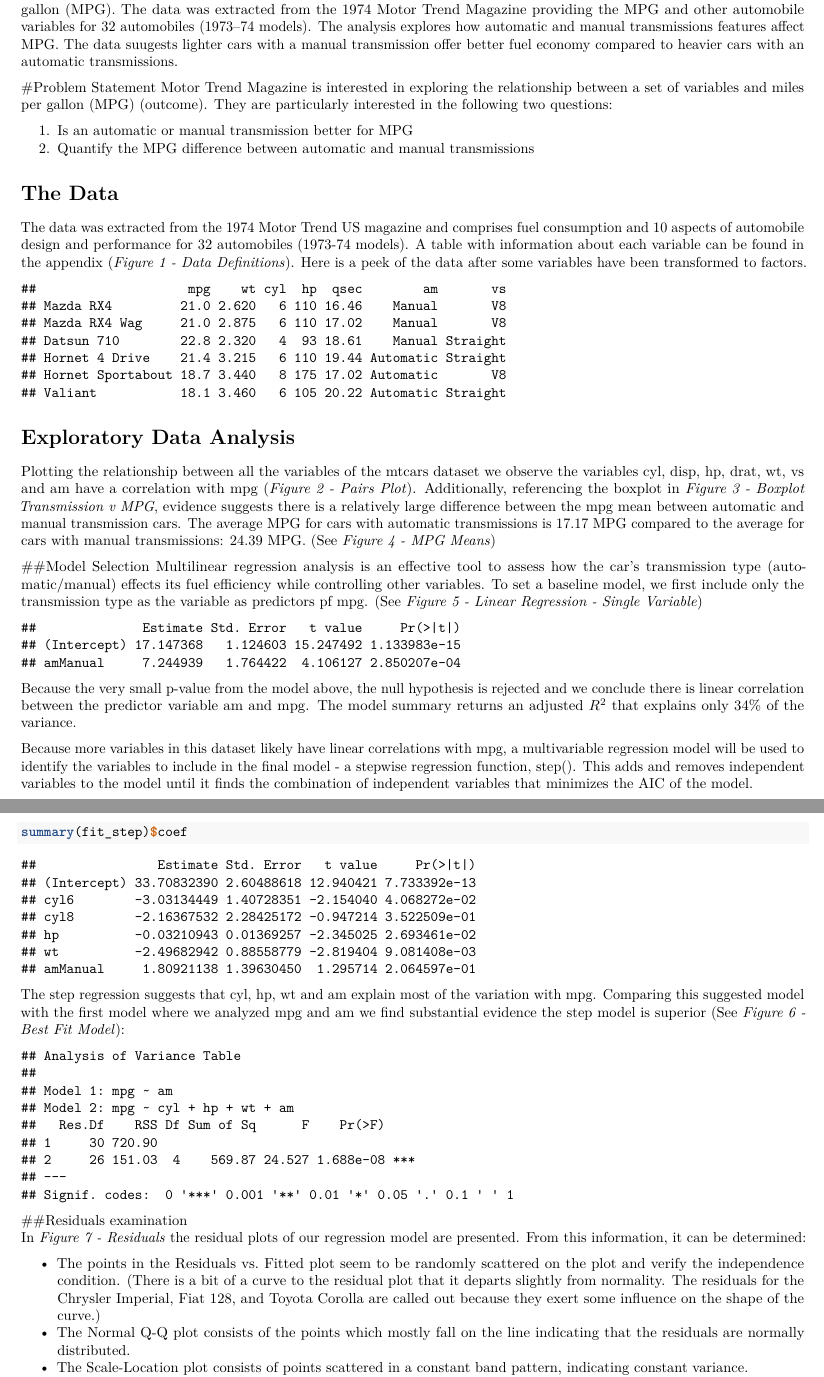
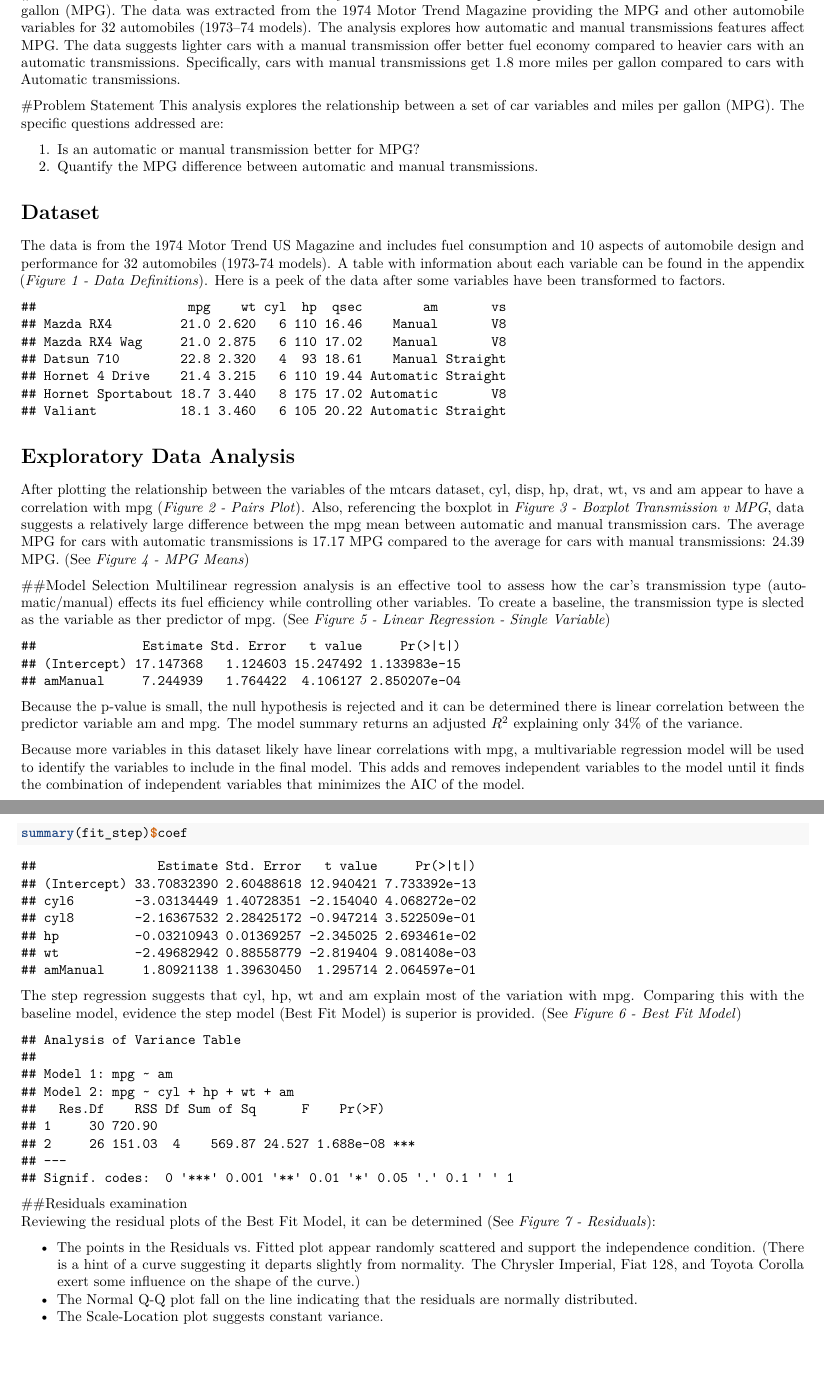
Before and after one commit to ZellW/RegressionModels, an R Markdown document (docs/LR Project Final.Rmd): two parts of pages 1 and 2 of 4, joined at a grey line, cut so that both start at the same text, the shorter picture padded with empty space. Rendered offline with R 4.5, knitr and Pandoc, then LaTeX, with nearby package versions.

Commit message:
Just syncing to make sure

````diff
--- a/docs/LR Project Final.Rmd
+++ b/docs/LR Project Final.Rmd
@@ -7,16 +7,16 @@
 geometry: margin = .5in
 ---
 #Executive Summary
-The mtcars dataset is analyzed to evaluate the relationship between a set of variables and miles per gallon (MPG). The data was extracted from the 1974 Motor Trend Magazine providing the MPG and other automobile variables for 32 automobiles (1973–74 models). The analysis explores how automatic and manual transmissions features affect MPG. The data suugests  lighter cars with a manual transmission offer better fuel economy compared to heavier cars with an automatic transmissions.
+The mtcars dataset is analyzed to evaluate the relationship between a set of variables and miles per gallon (MPG). The data was extracted from the 1974 Motor Trend Magazine providing the MPG and other automobile variables for 32 automobiles (1973–74 models). The analysis explores how automatic and manual transmissions features affect MPG. The data suggests  lighter cars with a manual transmission offer better fuel economy compared to heavier cars with an automatic transmissions. Specifically, cars with manual transmissions get 1.8 more miles per gallon compared to cars with Automatic transmissions.
 
 #Problem Statement
-Motor Trend Magazine is interested in exploring the relationship between a set of variables and miles per gallon (MPG) (outcome). They are particularly interested in the following two questions:
+This analysis explores the relationship between a set of car variables and miles per gallon (MPG). The specific questions addressed are:
 
-1.  Is an automatic or manual transmission better for MPG
-2.  Quantify the MPG difference between automatic and manual transmissions
+1.  Is an automatic or manual transmission better for MPG?
+2.  Quantify the MPG difference between automatic and manual transmissions.
 
-# The Data
-The data was extracted from the 1974 Motor Trend US magazine and comprises fuel consumption and 10 aspects of automobile design and performance for 32 automobiles (1973-74 models). A table with information about each variable can be found in the appendix (*Figure 1 - Data Definitions*).  Here is a peek of the data after some variables have been transformed to factors.
+# Dataset
+The data is from the 1974 Motor Trend US Magazine and includes fuel consumption and 10 aspects of automobile design and performance for 32 automobiles (1973-74 models). A table with information about each variable can be found in the appendix (*Figure 1 - Data Definitions*).  Here is a peek of the data after some variables have been transformed to factors.
 ```{r loadData, echo=FALSE, message=FALSE}
 library(dplyr)
 data(mtcars)
@@ -28,26 +28,26 @@
 head(select(mtcars, mpg, wt, cyl, hp, qsec, am, vs))
 ```
 # Exploratory Data Analysis
-Plotting the relationship between all the variables of the mtcars dataset we observe the variables cyl, disp, hp, drat, wt, vs and am have a correlation with mpg (*Figure 2 - Pairs Plot*).  Additionally, referencing the boxplot in *Figure 3 - Boxplot Transmission v MPG*, evidence suggests there is a relatively large difference between the mpg mean between automatic and manual transmission cars. The average MPG for cars with automatic transmissions is 17.17 MPG compared to the average for cars with manual transmissions: 24.39 MPG. (See *Figure 4 - MPG Means*)
+After plotting the relationship between the variables of the mtcars dataset, cyl, disp, hp, drat, wt, vs and am appear to have a correlation with mpg (*Figure 2 - Pairs Plot*).  Also, referencing the boxplot in *Figure 3 - Boxplot Transmission v MPG*, data suggests a relatively large difference between the mpg mean between automatic and manual transmission cars. The average MPG for cars with automatic transmissions is 17.17 MPG compared to the average for cars with manual transmissions: 24.39 MPG. (See *Figure 4 - MPG Means*)
 
 ##Model Selection
-Multilinear regression analysis is an effective tool to assess how the car's transmission type (automatic/manual) effects its fuel efficiency while controlling other variables. To set a baseline model, we first include only the transmission type as the variable as predictors pf mpg. (See *Figure 5 - Linear Regression - Single Variable*)
+Multilinear regression analysis is an effective tool to assess how the car's transmission type (automatic/manual) effects its fuel efficiency while controlling other variables. To create a baseline, the transmission type is slected as the variable as ther predictor of mpg. (See *Figure 5 - Linear Regression - Single Variable*)
 ```{r model_am, echo=FALSE, results='hide'}
 fit_am <- lm(mpg ~ am, data = mtcars)
 ```
 ```{r fit_am_coef, echo=FALSE}
 summary(fit_am)$coef
 ```
-Because the very small p-value from the model above, the null hypothesis is rejected and we conclude there is linear correlation between the predictor variable am and mpg. The model summary returns an adjusted \(R^{2}\) that explains only 34% of the variance.
+Because the p-value is small, the null hypothesis is rejected and it can be determined there is linear correlation between the predictor variable am and mpg. The model summary returns an adjusted \(R^{2}\) explaining only 34% of the variance.
 
-Because more variables in this dataset likely have linear correlations with mpg, a multivariable regression model will be used to identify the variables to include in the final model - a stepwise regression function, step(). This adds and removes independent variables to the model until it finds the combination of independent variables that minimizes the AIC of the model.
+Because more variables in this dataset likely have linear correlations with mpg, a multivariable regression model will be used to identify the variables to include in the final model. This adds and removes independent variables to the model until it finds the combination of independent variables that minimizes the AIC of the model.
 ```{r model_step, echo=FALSE, results='hide'}
 fit_step = step(lm(data = mtcars, mpg ~ .),direction = "both")
 ```
 ```{r fit_step}
 summary(fit_step)$coef
 ```
-The step regression suggests that cyl, hp, wt and am explain most of the variation with mpg.  Comparing this suggested model with the first model where we analyzed mpg and am we find substantial evidence the step model is superior (See *Figure 6 - Best Fit Model*):
+The step regression suggests that cyl, hp, wt and am explain most of the variation with mpg.  Comparing this with the baseline  model, evidence the step model (Best Fit Model) is superior is provided. (See *Figure 6 - Best Fit Model*)
 ```{r fit_best, echo=FALSE, results='hide'}
 fit_best <- lm(mpg ~ cyl + hp + wt + am, data = mtcars)
 #summary(fit_best)$coef
@@ -56,8 +56,8 @@
 anova(fit_am, fit_best)
 ```
 ##Residuals examination
-In *Figure 7 - Residuals* the residual plots of our regression model are presented. From this information, it can be determined:
+Reviewing the residual plots of the Best Fit Model, it can be determined (See *Figure 7 - Residuals*):
 
-* The points in the Residuals vs. Fitted plot seem to be randomly scattered on the plot and verify the independence condition. (There is a bit of a curve to the residual plot that it departs slightly from normality. The residuals for the Chrysler Imperial, Fiat 128, and Toyota Corolla are called out because they exert some influence on the shape of the curve.)
-* The Normal Q-Q plot consists of the points which mostly fall on the line indicating that the residuals are normally distributed.
-* The Scale-Location plot consists of points scattered in a constant band pattern, indicating constant variance.
+* The points in the Residuals vs. Fitted plot appear randomly scattered and support the independence condition. (There is a hint of a curve suggesting it departs slightly from normality. The Chrysler Imperial, Fiat 128, and Toyota Corolla exert some influence on the shape of the curve.)
+* The Normal Q-Q plot fall on the line indicating that the residuals are normally distributed.
+* The Scale-Location plot suggests constant variance.
````
Also changed, not shown: docs/LR Project Final.Rmd (11 more changed lines), 4 other files.
